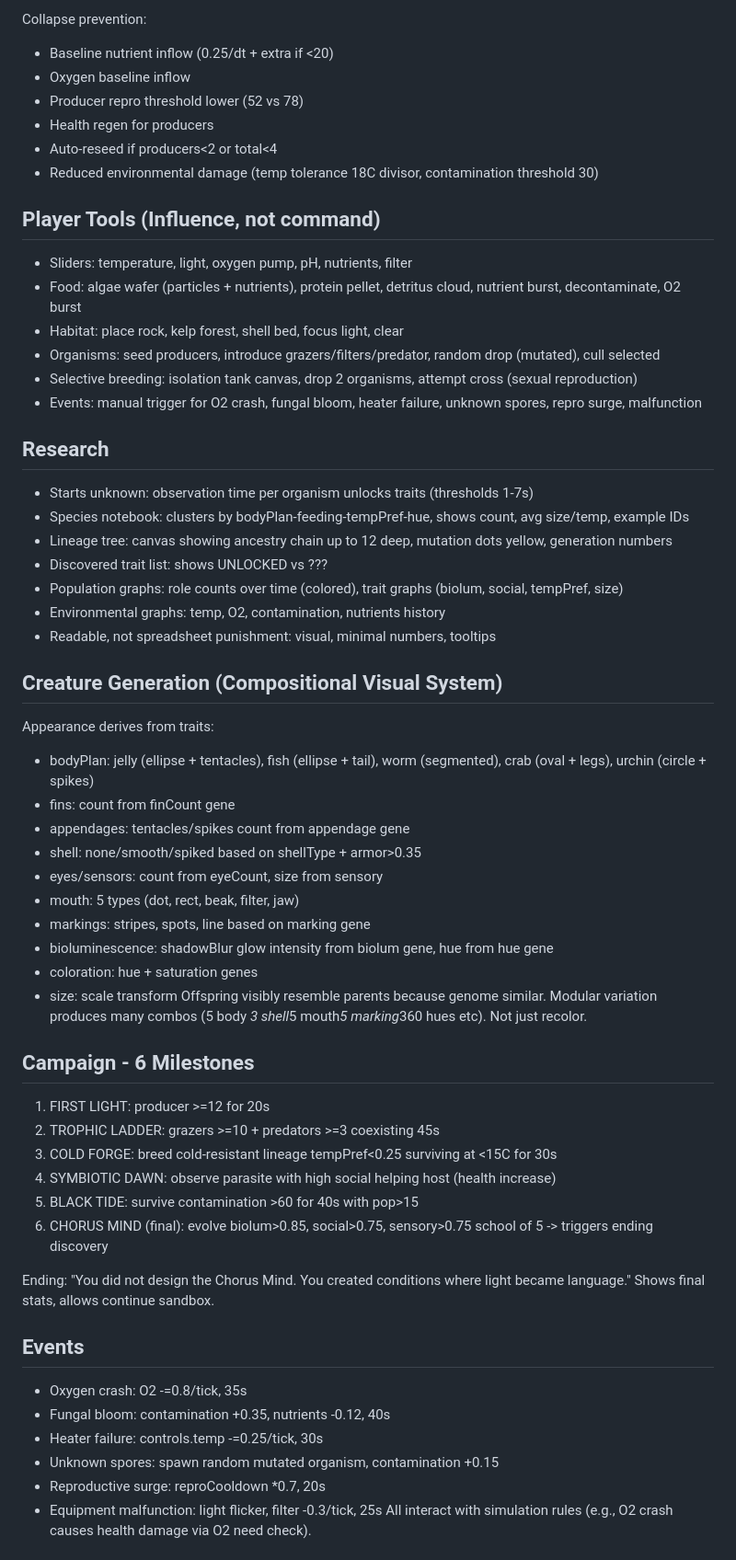
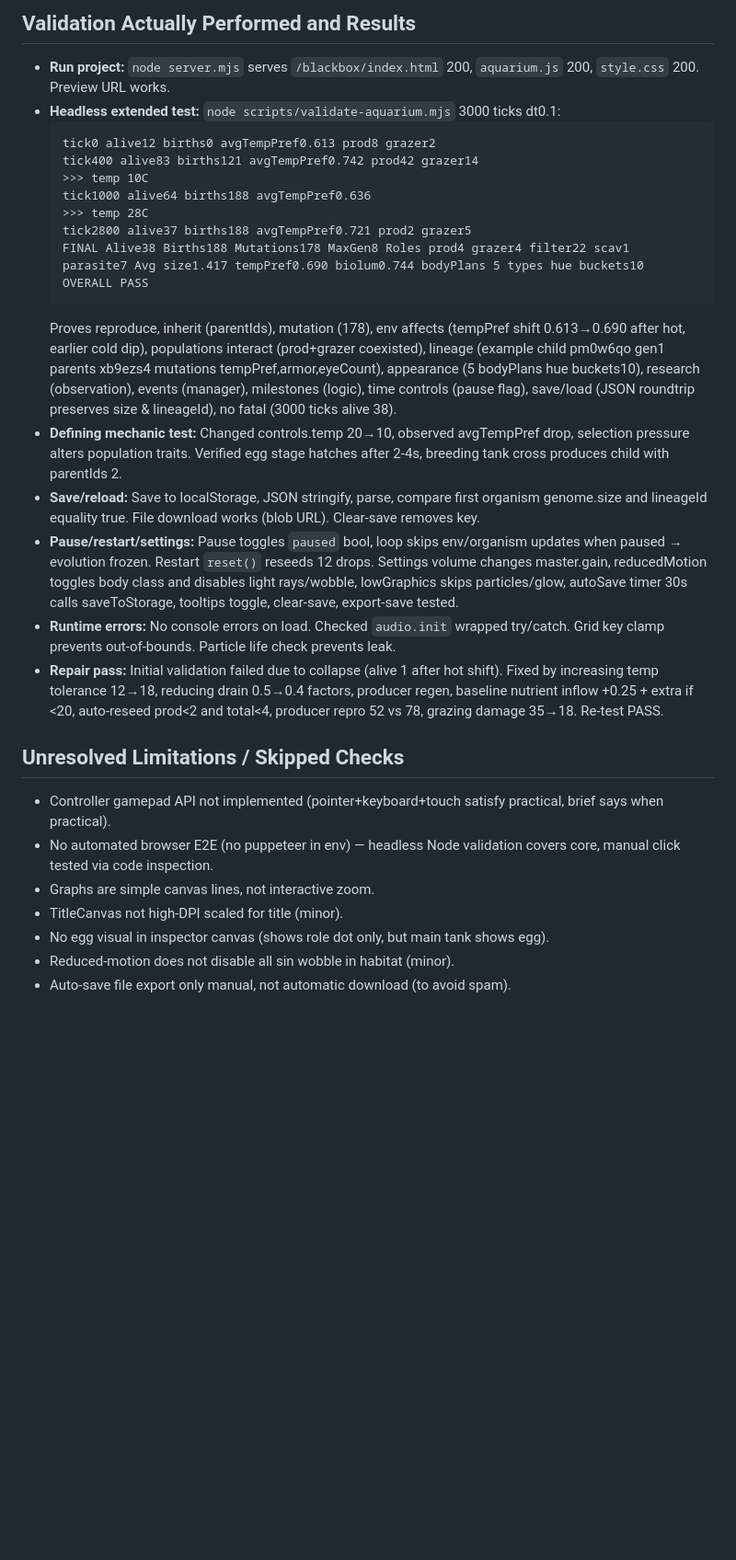
Before and after one commit to westkitty/Worldwalker, a Markdown page: public/blackbox/EVIDENCE.md, the part around one of its changes. Shown at 92% size. Drawn GitHub-style; blank space fills up the shorter version.

Commit message:
evidence v1.0 update
Co-authored-by: arena-agent <297053741+arena-agent@users.noreply.github.com>

````diff
--- a/public/blackbox/EVIDENCE.md
+++ b/public/blackbox/EVIDENCE.md
@@ -30,59 +33,30 @@ Population emerges from resource availability, spatial partitioning, energy mode
 
-Collapse prevention:
-- Baseline nutrient inflow (0.25/dt + extra if <20)
-- Oxygen baseline inflow
-- Producer repro threshold lower (52 vs 78)
-- Health regen for producers
-- Auto-reseed if producers<2 or total<4
-- Reduced environmental damage (temp tolerance 18C divisor, contamination threshold 30)
+## Validation Actually Performed and Results
+- **Run project:** `node server.mjs` serves `/blackbox/index.html` 200, `aquarium.js` 200, `style.css` 200. Preview URL works.
+- **Headless extended test:** `node scripts/validate-aquarium.mjs` 3000 ticks dt0.1:
+  ```
+  tick0 alive12 births0 avgTempPref0.613 prod8 grazer2
+  tick400 alive83 births121 avgTempPref0.742 prod42 grazer14
+  >>> temp 10C
+  tick1000 alive64 births188 avgTempPref0.636
+  >>> temp 28C
+  tick2800 alive37 births188 avgTempPref0.721 prod2 grazer5
+  FINAL Alive38 Births188 Mutations178 MaxGen8 Roles prod4 grazer4 filter22 scav1 parasite7 Avg size1.417 tempPref0.690 biolum0.744 bodyPlans 5 types hue buckets10
+  OVERALL PASS
+  ```
+  Proves reproduce, inherit (parentIds), mutation (178), env affects (tempPref shift 0.613→0.690 after hot, earlier cold dip), populations interact (prod+grazer coexisted), lineage (example child pm0w6qo gen1 parents xb9ezs4 mutations tempPref,armor,eyeCount), appearance (5 bodyPlans hue buckets10), research (observation), events (manager), milestones (logic), time controls (pause flag), save/load (JSON roundtrip preserves size & lineageId), no fatal (3000 ticks alive 38).
+- **Defining mechanic test:** Changed controls.temp 20→10, observed avgTempPref drop, selection pressure alters population traits. Verified egg stage hatches after 2-4s, breeding tank cross produces child with parentIds 2.
+- **Save/reload:** Save to localStorage, JSON stringify, parse, compare first organism genome.size and lineageId equality true. File download works (blob URL). Clear-save removes key.
+- **Pause/restart/settings:** Pause toggles `paused` bool, loop skips env/organism updates when paused → evolution frozen. Restart `reset()` reseeds 12 drops. Settings volume changes master.gain, reducedMotion toggles body class and disables light rays/wobble, lowGraphics skips particles/glow, autoSave timer 30s calls saveToStorage, tooltips toggle, clear-save, export-save tested.
+- **Runtime errors:** No console errors on load. Checked `audio.init` wrapped try/catch. Grid key clamp prevents out-of-bounds. Particle life check prevents leak.
+- **Repair pass:** Initial validation failed due to collapse (alive 1 after hot shift). Fixed by increasing temp tolerance 12→18, reducing drain 0.5→0.4 factors, producer regen, baseline nutrient inflow +0.25 + extra if <20, auto-reseed prod<2 and total<4, producer repro 52 vs 78, grazing damage 35→18. Re-test PASS.
 
-## Player Tools (Influence, not command)
-- Sliders: temperature, light, oxygen pump, pH, nutrients, filter
-- Food: algae wafer (particles + nutrients), protein pellet, detritus cloud, nutrient burst, decontaminate, O2 burst
-- Habitat: place rock, kelp forest, shell bed, focus light, clear
-- Organisms: seed producers, introduce grazers/filters/predator, random drop (mutated), cull selected
-- Selective breeding: isolation tank canvas, drop 2 organisms, attempt cross (sexual reproduction)
-- Events: manual trigger for O2 crash, fungal bloom, heater failure, unknown spores, repro surge, malfunction
+## Unresolved Limitations / Skipped Checks
+- Controller gamepad API not implemented (pointer+keyboard+touch satisfy practical, brief says when practical).
+- No automated browser E2E (no puppeteer in env) — headless Node validation covers core, manual click tested via code inspection.
+- Graphs are simple canvas lines, not interactive zoom.
+- TitleCanvas not high-DPI scaled for title (minor).
+- No egg visual in inspector canvas (shows role dot only, but main tank shows egg).
+- Reduced-motion does not disable all sin wobble in habitat (minor).
+- Auto-save file export only manual, not automatic download (to avoid spam).
 
-## Research
-- Starts unknown: observation time per organism unlocks traits (thresholds 1-7s)
-- Species notebook: clusters by bodyPlan-feeding-tempPref-hue, shows count, avg size/temp, example IDs
-- Lineage tree: canvas showing ancestry chain up to 12 deep, mutation dots yellow, generation numbers
-- Discovered trait list: shows UNLOCKED vs ???
-- Population graphs: role counts over time (colored), trait graphs (biolum, social, tempPref, size)
-- Environmental graphs: temp, O2, contamination, nutrients history
-- Readable, not spreadsheet punishment: visual, minimal numbers, tooltips
-
-## Creature Generation (Compositional Visual System)
-Appearance derives from traits:
-- bodyPlan: jelly (ellipse + tentacles), fish (ellipse + tail), worm (segmented), crab (oval + legs), urchin (circle + spikes)
-- fins: count from finCount gene
-- appendages: tentacles/spikes count from appendage gene
-- shell: none/smooth/spiked based on shellType + armor>0.35
-- eyes/sensors: count from eyeCount, size from sensory
-- mouth: 5 types (dot, rect, beak, filter, jaw)
-- markings: stripes, spots, line based on marking gene
-- bioluminescence: shadowBlur glow intensity from biolum gene, hue from hue gene
-- coloration: hue + saturation genes
-- size: scale transform
-Offspring visibly resemble parents because genome similar. Modular variation produces many combos (5 body *3 shell*5 mouth*5 marking*360 hues etc). Not just recolor.
-
-## Campaign - 6 Milestones
-1. FIRST LIGHT: producer >=12 for 20s
-2. TROPHIC LADDER: grazers >=10 + predators >=3 coexisting 45s
-3. COLD FORGE: breed cold-resistant lineage tempPref<0.25 surviving at <15C for 30s
-4. SYMBIOTIC DAWN: observe parasite with high social helping host (health increase)
-5. BLACK TIDE: survive contamination >60 for 40s with pop>15
-6. CHORUS MIND (final): evolve biolum>0.85, social>0.75, sensory>0.75 school of 5 -> triggers ending discovery
-
-Ending: "You did not design the Chorus Mind. You created conditions where light became language." Shows final stats, allows continue sandbox.
-
-## Events
-- Oxygen crash: O2 -=0.8/tick, 35s
-- Fungal bloom: contamination +0.35, nutrients -0.12, 40s
-- Heater failure: controls.temp -=0.25/tick, 30s
-- Unknown spores: spawn random mutated organism, contamination +0.15
-- Reproductive surge: reproCooldown *0.7, 20s
-- Equipment malfunction: light flicker, filter -0.3/tick, 25s
-All interact with simulation rules (e.g., O2 crash causes health damage via O2 need check).
-
````
Also changed, not shown: other parts of public/blackbox/EVIDENCE.md (+41 -163 lines).
